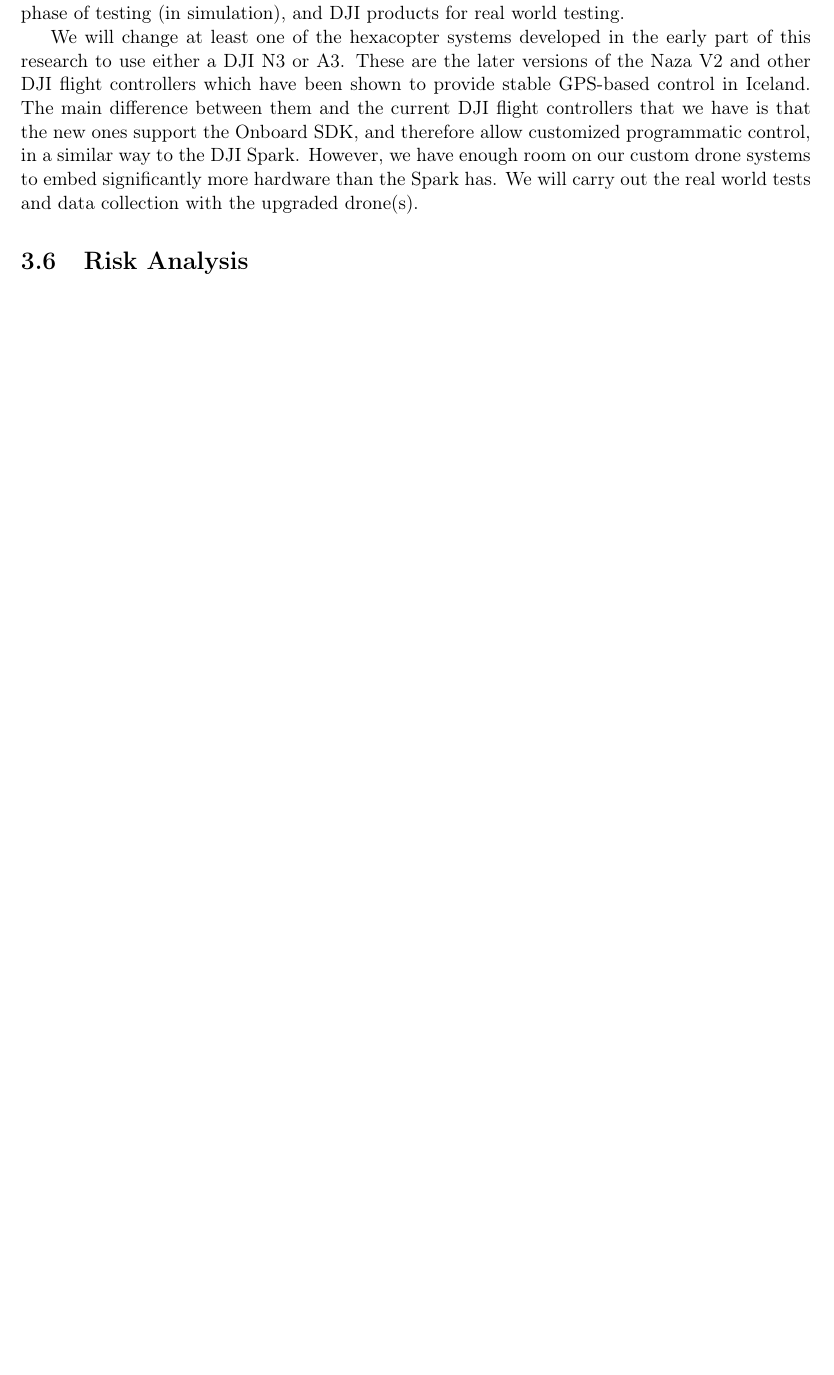
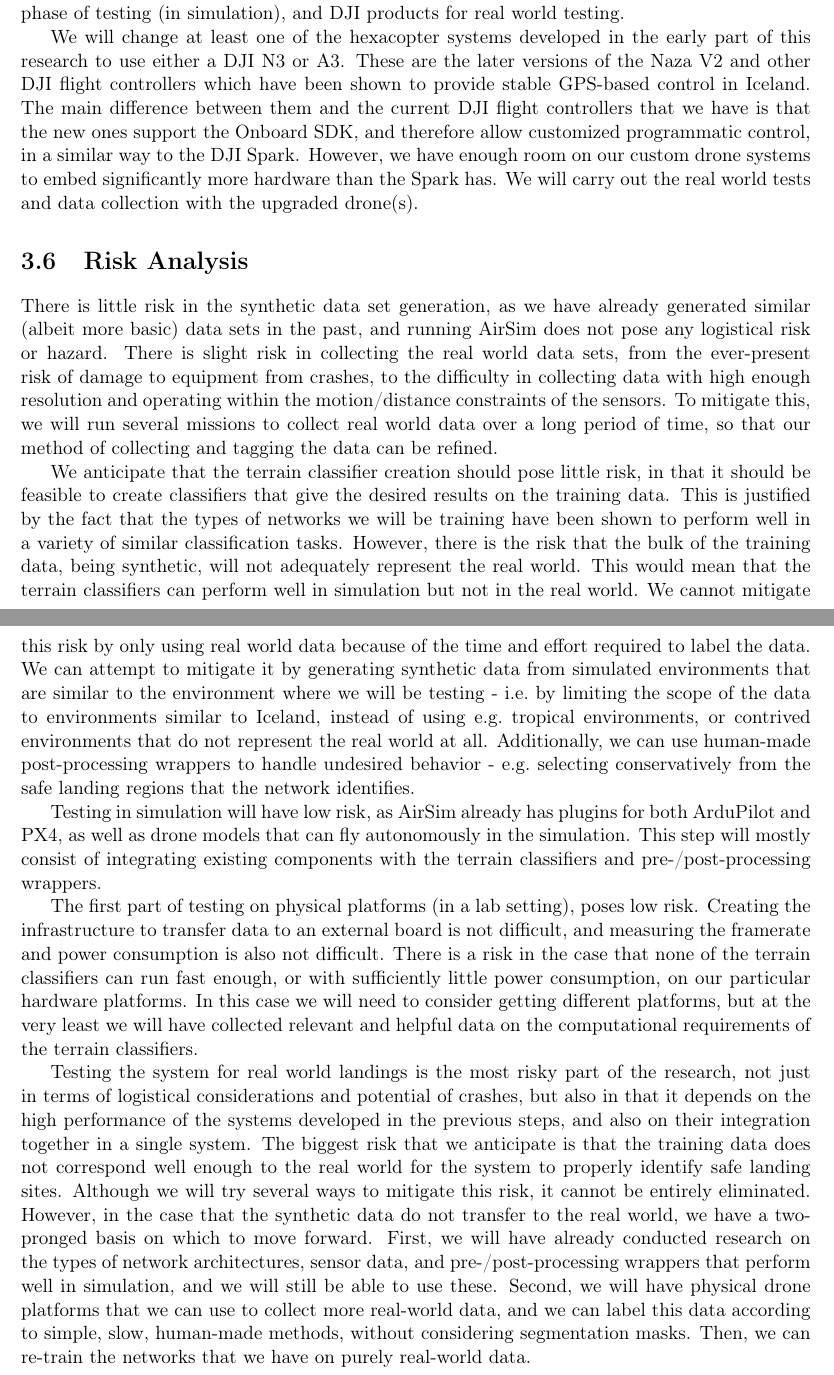
Before and after one commit to uzgit/phd_thesis_proposal, a LaTeX thesis (src/main.tex, which reads src/sections/risk_assessment.tex): part of page 36 of 37 before the commit and two parts of pages 36 and 37 of 38 after it, the two joined at a grey line, cut so that both start at the same text, the shorter picture padded with empty space. Compiled offline with pdfLaTeX.

Commit message:
Did risk analysis.

```diff
--- a/src/sections/risk_assessment.tex
+++ b/src/sections/risk_assessment.tex
@@ -1 +1,56 @@
 \section{Risk Analysis}
+
+There is little risk in the synthetic data set generation, as we have already generated similar
+(albeit more basic) data sets in the past, and running AirSim does not pose any logistical risk or hazard.
+There is slight risk in collecting the real world data sets, from the ever-present risk of damage
+to equipment from crashes, to the difficulty in collecting data with high enough resolution and
+operating within the motion/distance constraints of the sensors.
+To mitigate this, we will run several missions to collect real world data over a long period of time,
+so that our method of collecting and tagging the data can be refined.
+
+We anticipate that the terrain classifier creation should pose little risk, in that it should be
+feasible to create classifiers that give the desired results on the training data.
+This is justified by the fact that the types of networks we will be training have been shown to
+perform well in a variety of similar classification tasks.
+However, there is the risk that the bulk of the training data, being synthetic, will not adequately
+represent the real world.
+This would mean that the terrain classifiers can perform well in simulation
+but not in the real world.
+We cannot mitigate this risk by only using real world data because of the time and effort
+required to label the data.
+We can attempt to mitigate it by generating synthetic data from simulated environments that are
+similar to the environment where we will be testing - i.e.~by limiting the scope of the data
+to environments similar to Iceland, instead of using e.g.~tropical environments,
+or contrived environments that do not represent the real world at all.
+Additionally, we can use human-made post-processing wrappers to handle undesired behavior -
+e.g.~selecting conservatively from the safe landing regions that the network identifies.
+
+Testing in simulation will have low risk, as AirSim already has plugins for both ArduPilot and PX4,
+as well as drone models that can fly autonomously in the simulation.
+This step will mostly consist of integrating existing components with the terrain classifiers and
+pre-/post-processing wrappers.
+
+The first part of testing on physical platforms (in a lab setting), poses low risk.
+Creating the infrastructure to transfer data to an external board is not difficult,
+and measuring the framerate and power consumption is also not difficult.
+There is a risk in the case that none of the terrain classifiers can run fast enough,
+or with sufficiently little power consumption, on our particular hardware platforms.
+In this case we will need to consider getting different platforms, but at the very least we will
+have collected relevant and helpful data on the computational requirements of the terrain classifiers.
+
+Testing the system for real world landings is the most risky part of the research,
+not just in terms of logistical considerations and potential of crashes,
+but also in that it depends on the high performance of the systems developed in the previous steps,
+and also on their integration together in a single system.
+The biggest risk that we anticipate is that the training data does not correspond well enough to the
+real world for the system to properly identify safe landing sites.
+Although we will try several ways to mitigate this risk, it cannot be entirely eliminated.
+However, in the case that the synthetic data do not transfer to the real world,
+we have a two-pronged basis on which to move forward.
+First, we will have already conducted research on the types of network architectures,
+sensor data, and pre-/post-processing wrappers that perform well in simulation,
+and we will still be able to use these.
+Second, we will have physical drone platforms that we can use to collect more real-world data,
+and we can label this data according to simple, slow, human-made methods,
+without considering segmentation masks.
+Then, we can re-train the networks that we have on purely real-world data.
```
